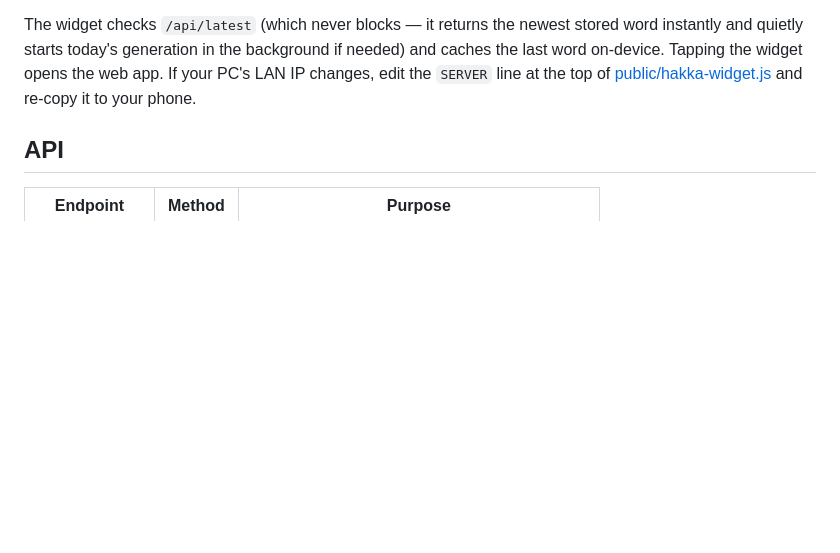
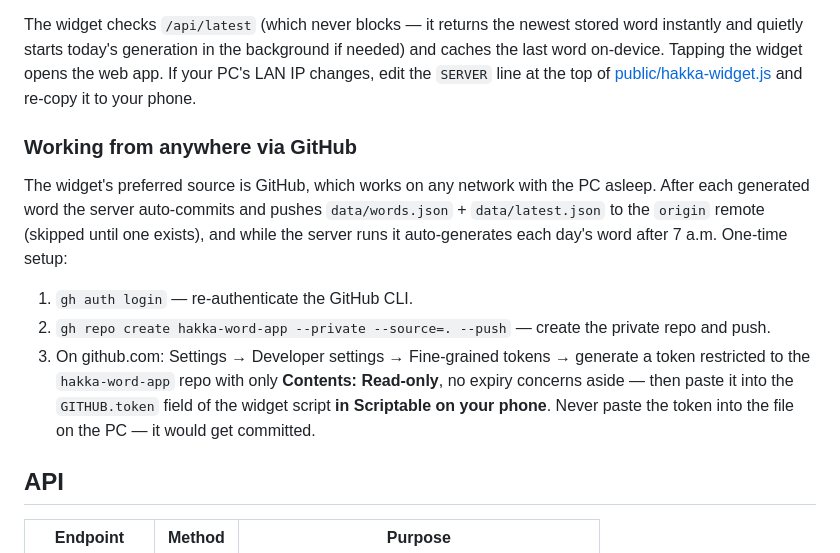
Before and after one commit to nathan13vaughan/hakka-word-app, a Markdown page: README.md, the part around the change. Drawn GitHub-style; blank space fills up the shorter version.

Commit message:
Document GitHub sync setup

```diff
--- a/README.md
+++ b/README.md
@@ -60,6 +60,23 @@ if needed) and caches the last word on-device. Tapping the widget opens the
 web app. If your PC's LAN IP changes, edit the `SERVER` line at the top of
 [public/hakka-widget.js](public/hakka-widget.js) and re-copy it to your phone.
 
+### Working from anywhere via GitHub
+
+The widget's preferred source is GitHub, which works on any network with the
+PC asleep. After each generated word the server auto-commits and pushes
+`data/words.json` + `data/latest.json` to the `origin` remote (skipped until
+one exists), and while the server runs it auto-generates each day's word
+after 7 a.m. One-time setup:
+
+1. `gh auth login` — re-authenticate the GitHub CLI.
+2. `gh repo create hakka-word-app --private --source=. --push` — create the
+   private repo and push.
+3. On github.com: Settings → Developer settings → Fine-grained tokens →
+   generate a token restricted to the `hakka-word-app` repo with only
+   **Contents: Read-only**, no expiry concerns aside — then paste it into the
+   `GITHUB.token` field of the widget script **in Scriptable on your phone**.
+   Never paste the token into the file on the PC — it would get committed.
+
 ## API
 
 | Endpoint | Method | Purpose |
```
